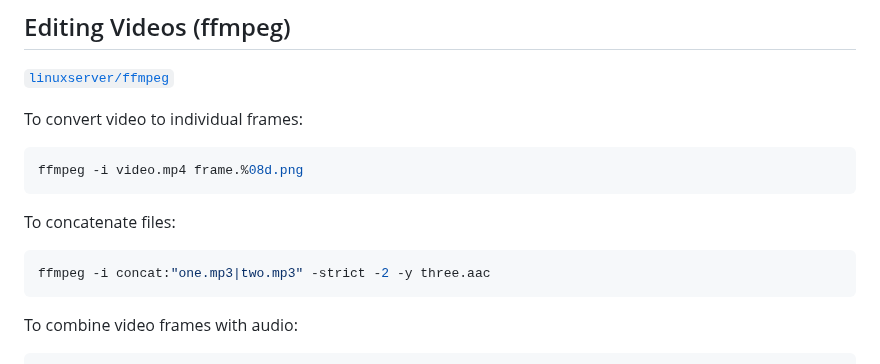
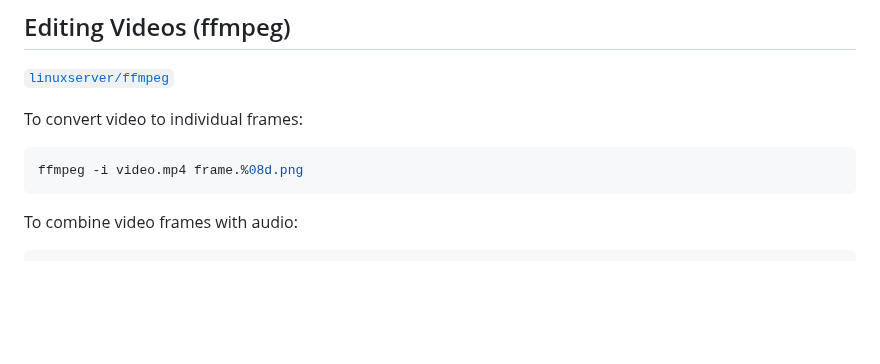
Before and after one commit to altermarkive/altermarkive, a Markdown page: Utilities.md, the part around the change. Drawn GitHub-style; blank space fills up the shorter version.

Commit message:
Removed trivial ffmpeg command example for concatenation

````diff
--- a/Utilities.md
+++ b/Utilities.md
@@ -8,12 +8,6 @@ To convert video to individual frames:
 
 ```bash
 ffmpeg -i video.mp4 frame.%08d.png
-```
-
-To concatenate files:
-
-```bash
-ffmpeg -i concat:"one.mp3|two.mp3" -strict -2 -y three.aac
 ```
 
 To combine video frames with audio:
````
